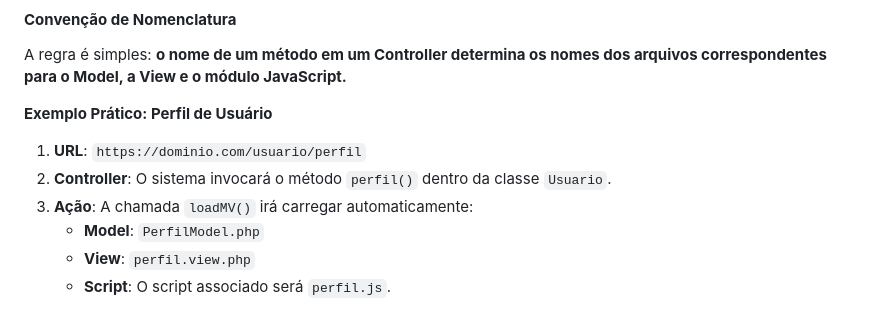
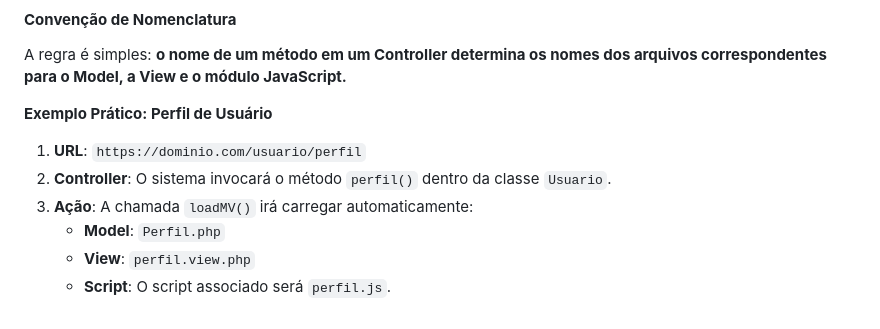
Before and after one commit to leandropersilva/gerenciador_financeiro, a Markdown page: README.md, the part around the change. Drawn GitHub-style.

Commit message:
correções readme

```diff
--- a/README.md
+++ b/README.md
@@ -84,6 +84,6 @@ A regra é simples: **o nome de um método em um Controller determina os nomes d
 1.  **URL**: `https://dominio.com/usuario/perfil`
 2.  **Controller**: O sistema invocará o método `perfil()` dentro da classe `Usuario`.
 3.  **Ação**: A chamada `loadMV()` irá carregar automaticamente:
-    *   **Model**: `PerfilModel.php`
+    *   **Model**: `Perfil.php`
     *   **View**: `perfil.view.php`
     *   **Script**: O script associado será `perfil.js`.
```
